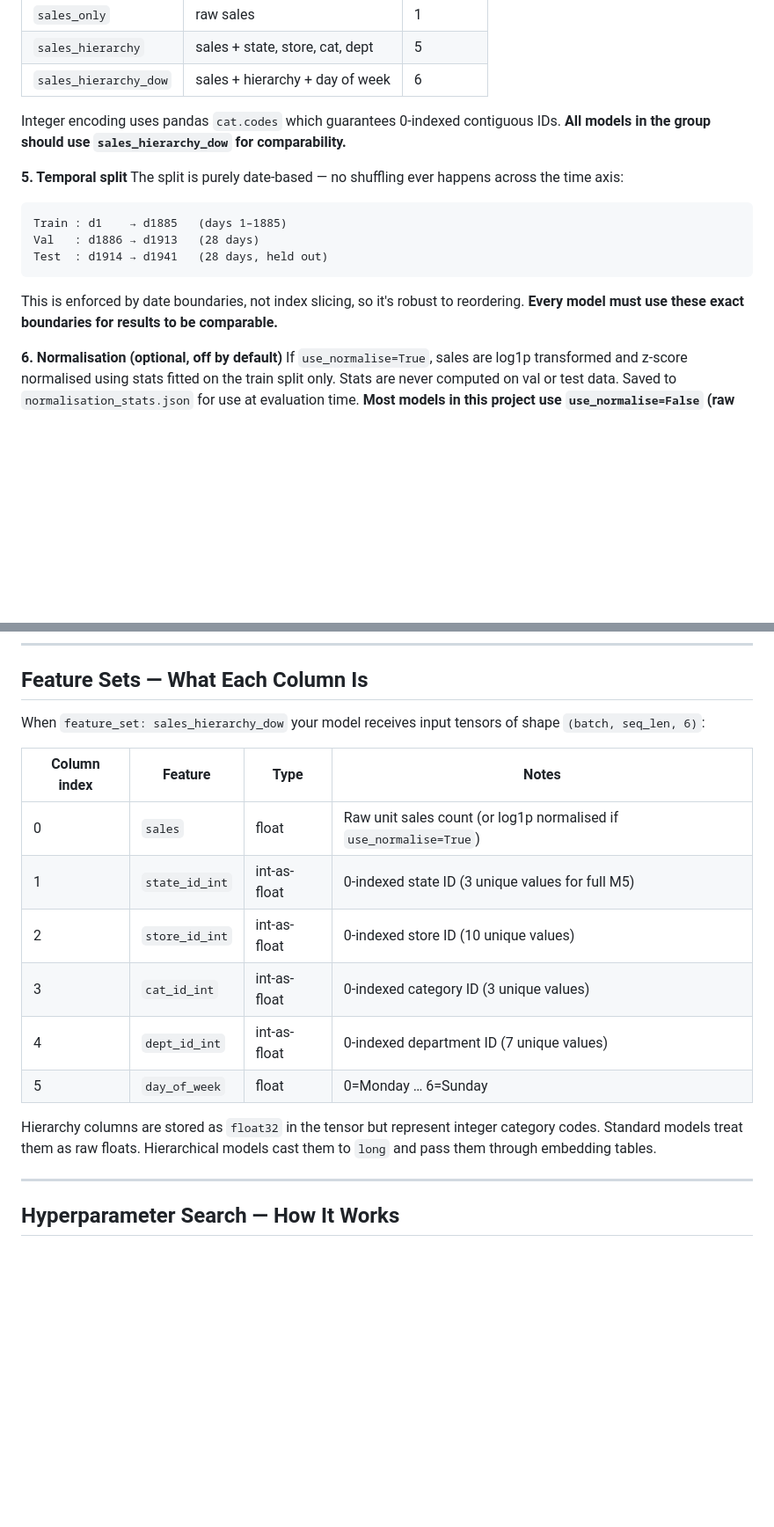
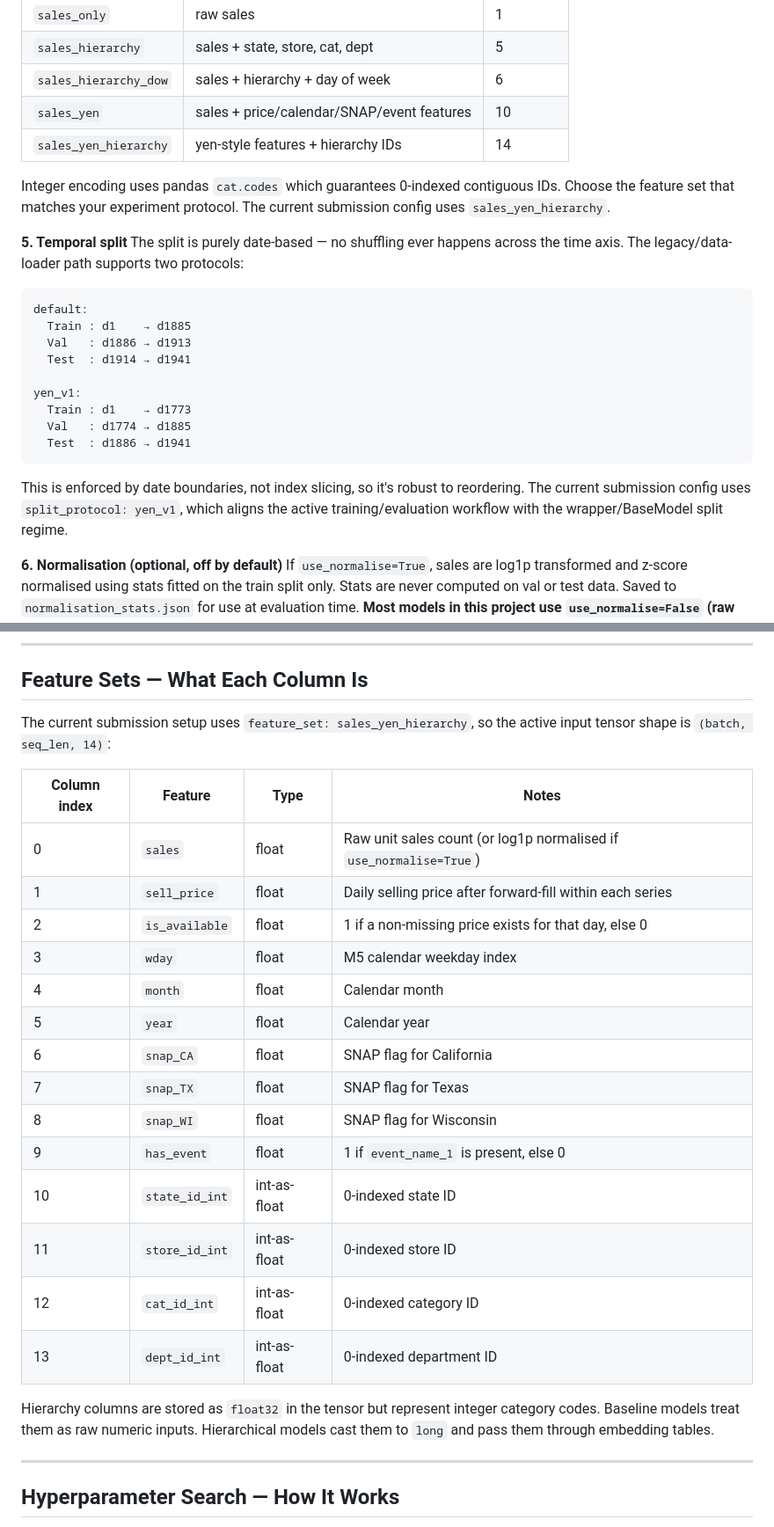
Before and after one commit to nadroj0-0/comp0197-experiments, a Markdown page: README.md, 2 parts joined by grey strips. Shown at 88% size. GitHub-like rendering; blank space fills up the shorter version.

Commit message:
Align README with current submission repo

````diff
--- a/README.md
+++ b/README.md
@@ -345,19 +345,27 @@ Depending on `feature_set`, static hierarchy columns are integer-encoded:
 | `sales_only` | raw sales | 1 |
 | `sales_hierarchy` | sales + state, store, cat, dept | 5 |
 | `sales_hierarchy_dow` | sales + hierarchy + day of week | 6 |
+| `sales_yen` | sales + price/calendar/SNAP/event features | 10 |
+| `sales_yen_hierarchy` | yen-style features + hierarchy IDs | 14 |
 
-Integer encoding uses pandas `cat.codes` which guarantees 0-indexed contiguous IDs. **All models in the group should use `sales_hierarchy_dow` for comparability.**
+Integer encoding uses pandas `cat.codes` which guarantees 0-indexed contiguous IDs. Choose the feature set that matches your experiment protocol. The current submission config uses `sales_yen_hierarchy`.
 
 **5. Temporal split**
-The split is purely date-based — no shuffling ever happens across the time axis:
+The split is purely date-based — no shuffling ever happens across the time axis. The legacy/data-loader path supports two protocols:
 
 ```
-Train : d1    → d1885   (days 1–1885)
-Val   : d1886 → d1913   (28 days)
-Test  : d1914 → d1941   (28 days, held out)
+default:
+  Train : d1    → d1885
+  Val   : d1886 → d1913
+  Test  : d1914 → d1941
+
+yen_v1:
+  Train : d1    → d1773
+  Val   : d1774 → d1885
+  Test  : d1886 → d1941
 ```
 
-This is enforced by date boundaries, not index slicing, so it's robust to reordering. **Every model must use these exact boundaries for results to be comparable.**
+This is enforced by date boundaries, not index slicing, so it's robust to reordering. The current submission config uses `split_protocol: yen_v1`, which aligns the active training/evaluation workflow with the wrapper/BaseModel split regime.
 
 **6. Normalisation (optional, off by default)**
 If `use_normalise=True`, sales are log1p transformed and z-score normalised using stats fitted on the train split only. Stats are never computed on val or test data. Saved to `normalisation_stats.json` for use at evaluation time. **Most models in this project use `use_normalise=False` (raw counts).**
@@ -391,18 +399,26 @@ This is controlled by `autoregressive` in your model yml. It affects what `y` lo
 
 ## Feature Sets — What Each Column Is
 
-When `feature_set: sales_hierarchy_dow` your model receives input tensors of shape `(batch, seq_len, 6)`:
+The current submission setup uses `feature_set: sales_yen_hierarchy`, so the active input tensor shape is `(batch, seq_len, 14)`:
 
 | Column index | Feature | Type | Notes |
 |---|---|---|---|
 | 0 | `sales` | float | Raw unit sales count (or log1p normalised if `use_normalise=True`) |
-| 1 | `state_id_int` | int-as-float | 0-indexed state ID (3 unique values for full M5) |
-| 2 | `store_id_int` | int-as-float | 0-indexed store ID (10 unique values) |
-| 3 | `cat_id_int` | int-as-float | 0-indexed category ID (3 unique values) |
-| 4 | `dept_id_int` | int-as-float | 0-indexed department ID (7 unique values) |
-| 5 | `day_of_week` | float | 0=Monday … 6=Sunday |
+| 1 | `sell_price` | float | Daily selling price after forward-fill within each series |
+| 2 | `is_available` | float | 1 if a non-missing price exists for that day, else 0 |
+| 3 | `wday` | float | M5 calendar weekday index |
+| 4 | `month` | float | Calendar month |
+| 5 | `year` | float | Calendar year |
+| 6 | `snap_CA` | float | SNAP flag for California |
+| 7 | `snap_TX` | float | SNAP flag for Texas |
+| 8 | `snap_WI` | float | SNAP flag for Wisconsin |
+| 9 | `has_event` | float | 1 if `event_name_1` is present, else 0 |
+| 10 | `state_id_int` | int-as-float | 0-indexed state ID |
+| 11 | `store_id_int` | int-as-float | 0-indexed store ID |
+| 12 | `cat_id_int` | int-as-float | 0-indexed category ID |
+| 13 | `dept_id_int` | int-as-float | 0-indexed department ID |
 
-Hierarchy columns are stored as `float32` in the tensor but represent integer category codes. Standard models treat them as raw floats. Hierarchical models cast them to `long` and pass them through embedding tables.
+Hierarchy columns are stored as `float32` in the tensor but represent integer category codes. Baseline models treat them as raw numeric inputs. Hierarchical models cast them to `long` and pass them through embedding tables.
 
 ---
 
````
Also changed, not shown: other parts of README.md (+5 -4 lines).
